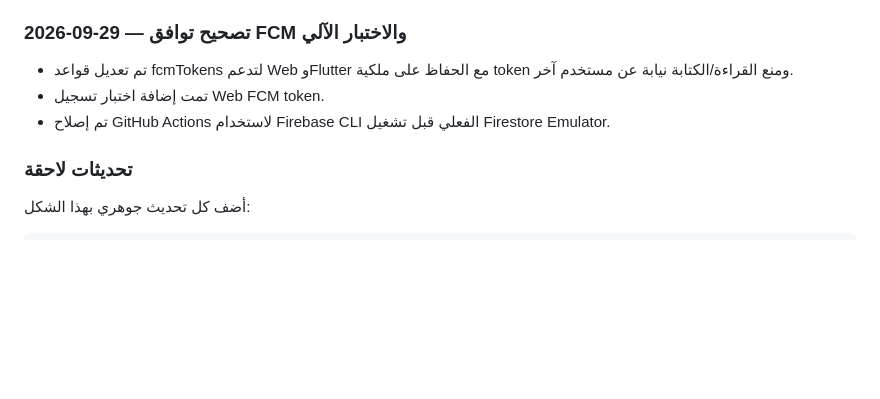
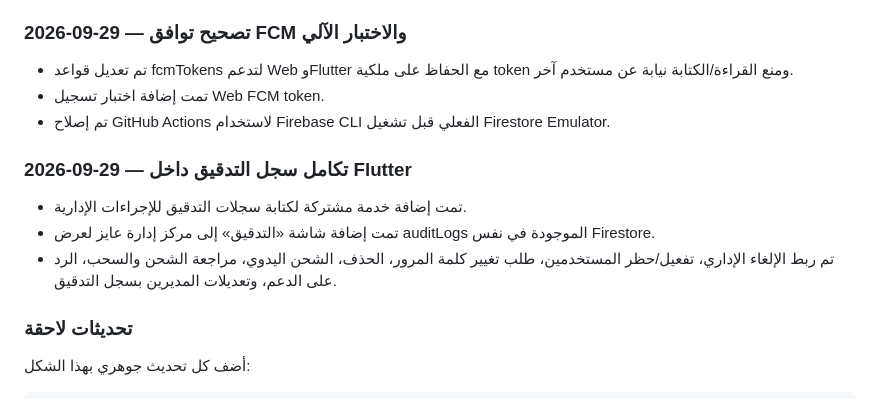
Before and after one commit to jwan-delivery/jwan, a Markdown page: AYEZ_FLUTTER_STATUS_AR.md, the part around the change. Rendered like a GitHub page; blank space fills up the shorter version.

Commit message:
docs: record Flutter audit log integration

```diff
--- a/AYEZ_FLUTTER_STATUS_AR.md
+++ b/AYEZ_FLUTTER_STATUS_AR.md
@@ -162,6 +162,11 @@ Flutter ───┘
 - تم تعديل قواعد fcmTokens لتدعم Web وFlutter مع الحفاظ على ملكية token ومنع القراءة/الكتابة نيابة عن مستخدم آخر.
 - تمت إضافة اختبار تسجيل Web FCM token.
 - تم إصلاح GitHub Actions لاستخدام Firebase CLI الفعلي قبل تشغيل Firestore Emulator.
+### 2026-09-29 — تكامل سجل التدقيق داخل Flutter
+
+- تمت إضافة خدمة مشتركة لكتابة سجلات التدقيق للإجراءات الإدارية.
+- تمت إضافة شاشة «التدقيق» إلى مركز إدارة عايز لعرض auditLogs الموجودة في نفس Firestore.
+- تم ربط الإلغاء الإداري، تفعيل/حظر المستخدمين، طلب تغيير كلمة المرور، الحذف، الشحن اليدوي، مراجعة الشحن والسحب، الرد على الدعم، وتعديلات المديرين بسجل التدقيق.
 ### تحديثات لاحقة
 
 أضف كل تحديث جوهري بهذا الشكل:
```
